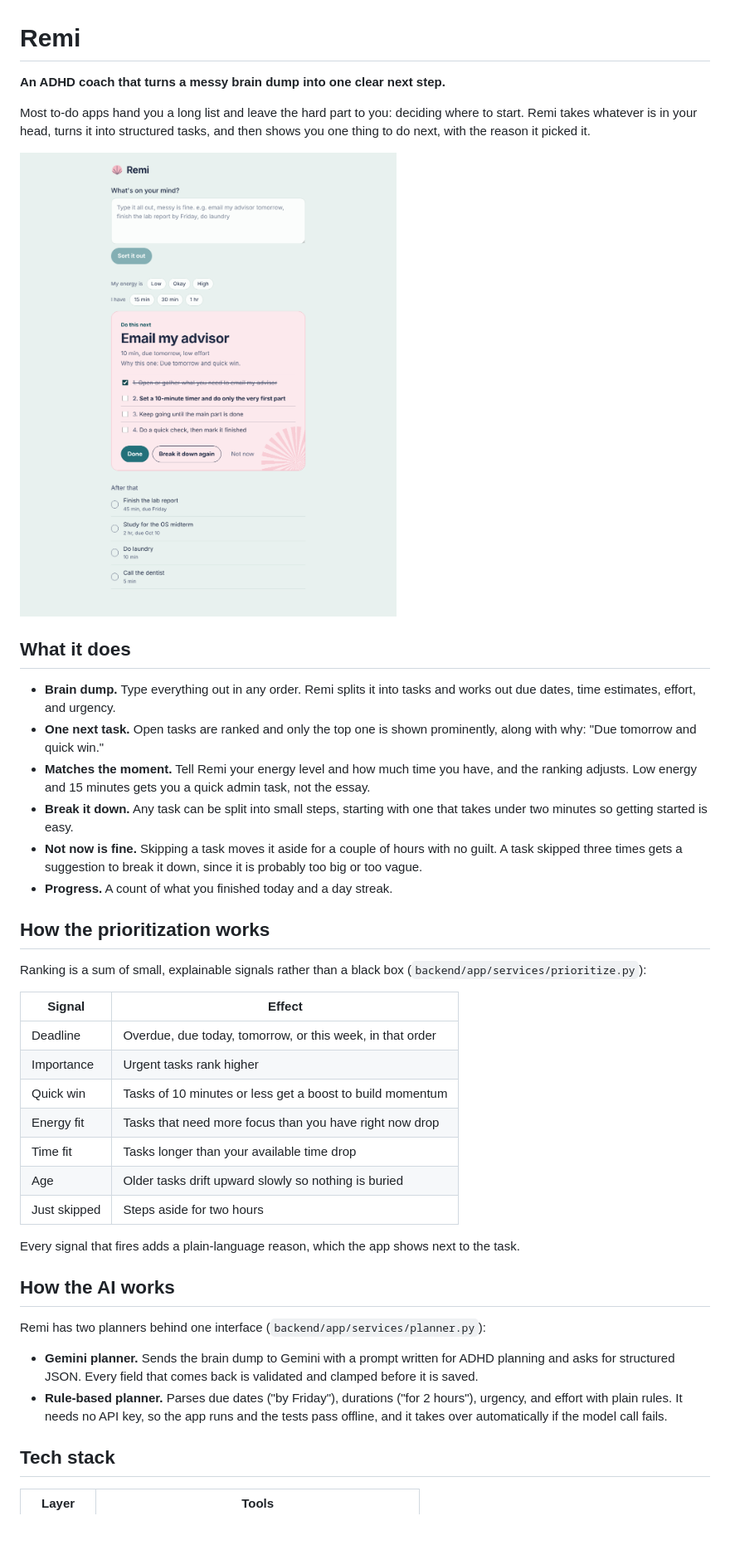
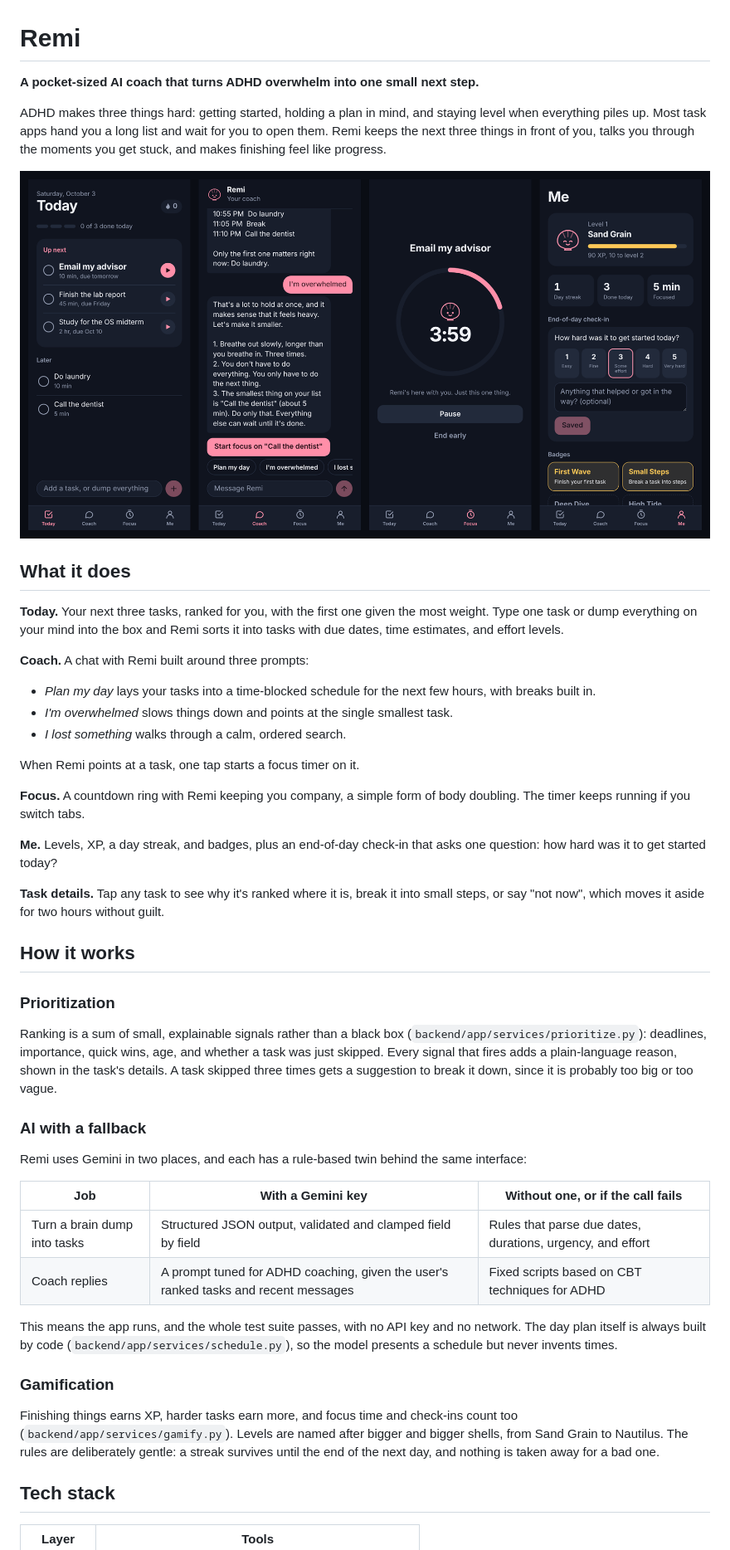
Before and after one commit to afafMaliha0716/remi, a Markdown page: README.md, the part around the change printed below. Shown: that part at 83% size. Rendered like a GitHub page; pictures changed too: docs/screenshot.png; blank space fills up the shorter version.

Commit message:
Update the README for the coach, focus, and progress features

```diff
--- a/README.md
+++ b/README.md
@@ -1,8 +1,10 @@
 # Remi
 
-**An ADHD coach that turns a messy brain dump into one clear next step.**
+**A pocket-sized AI coach that turns ADHD overwhelm into one small next step.**
 
-Most to-do apps hand you a long list and leave the hard part to you: deciding
-where to start. Remi takes whatever is in your head, turns it into structured
-tasks, and then shows you one thing to do next, with the reason it picked it.
+ADHD makes three things hard: getting started, holding a plan in mind, and
+staying level when everything piles up. Most task apps hand you a long list
+and wait for you to open them. Remi keeps the next three things in front of
+you, talks you through the moments you get stuck, and makes finishing feel
+like progress.
 
@@ -10,50 +12,62 @@ tasks, and then shows you one thing to do next, with the reason it picked it.
 
 ## What it does
 
-- **Brain dump.** Type everything out in any order. Remi splits it into
-  tasks and works out due dates, time estimates, effort, and urgency.
-- **One next task.** Open tasks are ranked and only the top one is shown
-  prominently, along with why: "Due tomorrow and quick win."
-- **Matches the moment.** Tell Remi your energy level and how much time you
-  have, and the ranking adjusts. Low energy and 15 minutes gets you a quick
-  admin task, not the essay.
-- **Break it down.** Any task can be split into small steps, starting with one
-  that takes under two minutes so getting started is easy.
-- **Not now is fine.** Skipping a task moves it aside for a couple of hours
-  with no guilt. A task skipped three times gets a suggestion to break it
-  down, since it is probably too big or too vague.
-- **Progress.** A count of what you finished today and a day streak.
+**Today.** Your next three tasks, ranked for you, with the first one given the
+most weight. Type one task or dump everything on your mind into the box and
+Remi sorts it into tasks with due dates, time estimates, and effort levels.
 
-## How the prioritization works
+**Coach.** A chat with Remi built around three prompts:
+
+- *Plan my day* lays your tasks into a time-blocked schedule for the next few
+  hours, with breaks built in.
+- *I'm overwhelmed* slows things down and points at the single smallest task.
+- *I lost something* walks through a calm, ordered search.
+
+When Remi points at a task, one tap starts a focus timer on it.
+
+**Focus.** A countdown ring with Remi keeping you company, a simple form of
+body doubling. The timer keeps running if you switch tabs.
+
+**Me.** Levels, XP, a day streak, and badges, plus an end-of-day check-in that
+asks one question: how hard was it to get started today?
+
+**Task details.** Tap any task to see why it's ranked where it is, break it
+into small steps, or say "not now", which moves it aside for two hours
+without guilt.
+
+## How it works
+
+### Prioritization
 
 Ranking is a sum of small, explainable signals rather than a black box
-(`backend/app/services/prioritize.py`):
+(`backend/app/services/prioritize.py`): deadlines, importance, quick wins,
+age, and whether a task was just skipped. Every signal that fires adds a
+plain-language reason, shown in the task's details. A task skipped three
+times gets a suggestion to break it down, since it is probably too big or too
+vague.
 
-| Signal | Effect |
-|--------|--------|
-| Deadline | Overdue, due today, tomorrow, or this week, in that order |
-| Importance | Urgent tasks rank higher |
-| Quick win | Tasks of 10 minutes or less get a boost to build momentum |
-| Energy fit | Tasks that need more focus than you have right now drop |
-| Time fit | Tasks longer than your available time drop |
-| Age | Older tasks drift upward slowly so nothing is buried |
-| Just skipped | Steps aside for two hours |
+### AI with a fallback
 
-Every signal that fires adds a plain-language reason, which the app shows next
-to the task.
+Remi uses Gemini in two places, and each has a rule-based twin behind the
+same interface:
 
-## How the AI works
+| Job | With a Gemini key | Without one, or if the call fails |
+|-----|-------------------|-----------------------------------|
+| Turn a brain dump into tasks | Structured JSON output, validated and clamped field by field | Rules that parse due dates, durations, urgency, and effort |
+| Coach replies | A prompt tuned for ADHD coaching, given the user's ranked tasks and recent messages | Fixed scripts based on CBT techniques for ADHD |
 
-Remi has two planners behind one interface
-(`backend/app/services/planner.py`):
+This means the app runs, and the whole test suite passes, with no API key and
+no network. The day plan itself is always built by code
+(`backend/app/services/schedule.py`), so the model presents a schedule but
+never invents times.
 
-- **Gemini planner.** Sends the brain dump to Gemini with a prompt written for
-  ADHD planning and asks for structured JSON. Every field that comes back is
-  validated and clamped before it is saved.
-- **Rule-based planner.** Parses due dates ("by Friday"), durations
-  ("for 2 hours"), urgency, and effort with plain rules. It needs no API key,
-  so the app runs and the tests pass offline, and it takes over automatically
-  if the model call fails.
+### Gamification
+
+Finishing things earns XP, harder tasks earn more, and focus time and
+check-ins count too (`backend/app/services/gamify.py`). Levels are named
+after bigger and bigger shells, from Sand Grain to Nautilus. The rules are
+deliberately gentle: a streak survives until the end of the next day, and
+nothing is taken away for a bad one.
 
 ## Tech stack
 
```
Also changed, not shown: other parts of README.md (+37 -26 lines).
